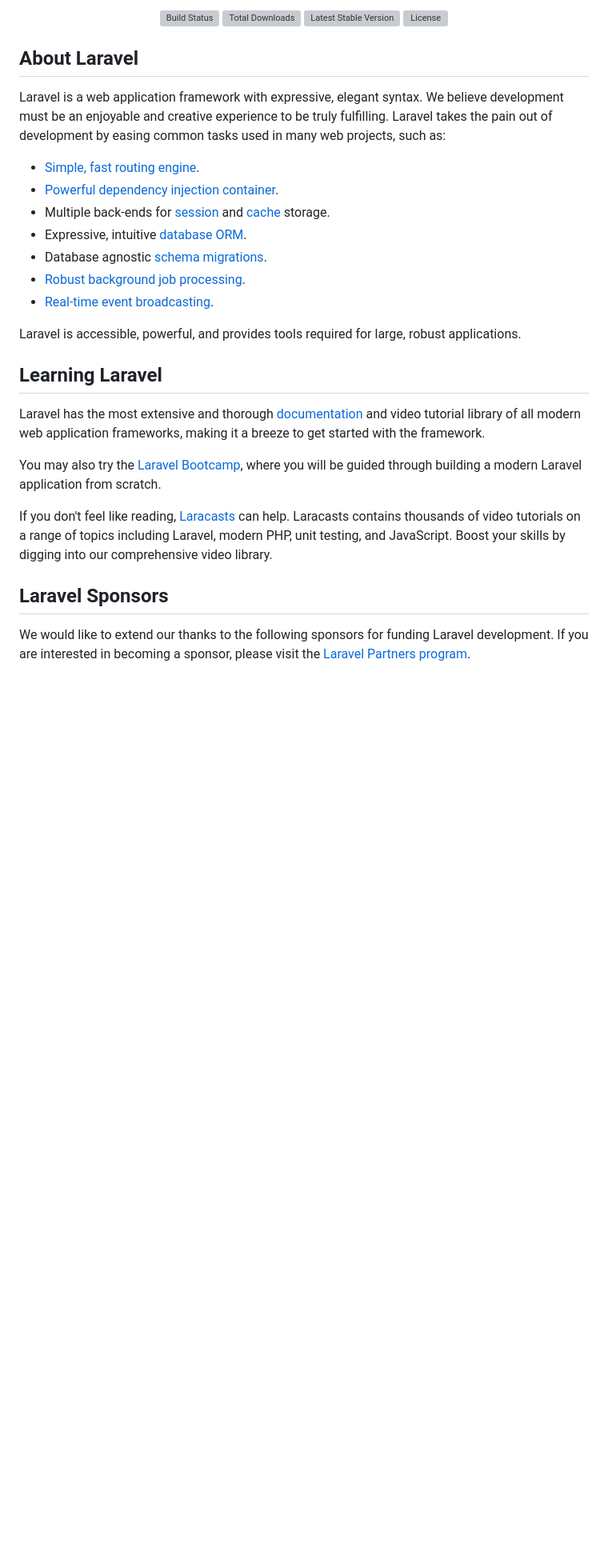
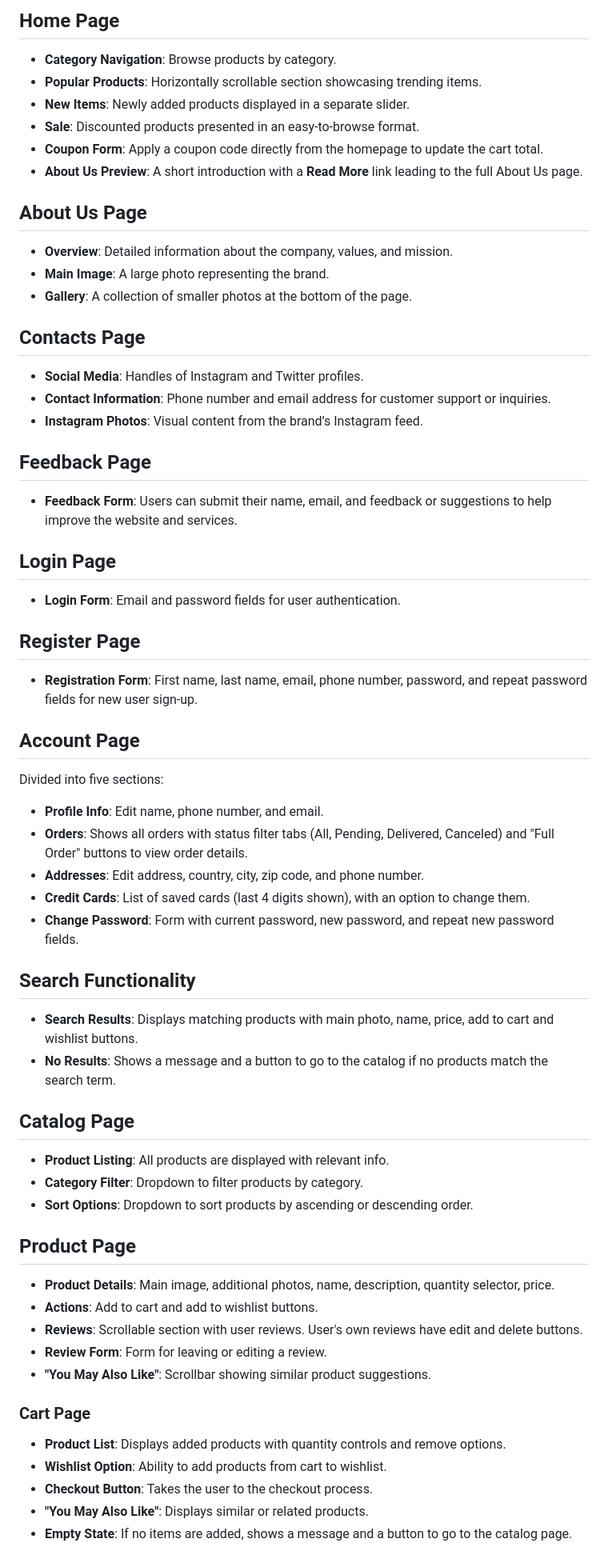
Before and after one commit to marimentesha/ecommerce, a Markdown page: README.md, the part around the change printed below. Shown: that part at 80% size. Rendered like a GitHub page; blank space fills up the shorter version; grey boxes are pictures that could not be loaded.

```diff
--- a/README.md
+++ b/README.md
@@ -2,34 +2,59 @@
 
-<p align="center">
-<a href="https://github.com/laravel/framework/actions"><img src="https://github.com/laravel/framework/workflows/tests/badge.svg" alt="Build Status"></a>
-<a href="https://packagist.org/packages/laravel/framework"><img src="https://img.shields.io/packagist/dt/laravel/framework" alt="Total Downloads"></a>
-<a href="https://packagist.org/packages/laravel/framework"><img src="https://img.shields.io/packagist/v/laravel/framework" alt="Latest Stable Version"></a>
-<a href="https://packagist.org/packages/laravel/framework"><img src="https://img.shields.io/packagist/l/laravel/framework" alt="License"></a>
-</p>
+## Home Page
+- **Category Navigation**: Browse products by category.
+- **Popular Products**: Horizontally scrollable section showcasing trending items.
+- **New Items**: Newly added products displayed in a separate slider.
+- **Sale**: Discounted products presented in an easy-to-browse format.
+- **Coupon Form**: Apply a coupon code directly from the homepage to update the cart total.
+- **About Us Preview**: A short introduction with a **Read More** link leading to the full About Us page.
 
-## About Laravel
+## About Us Page
+- **Overview**: Detailed information about the company, values, and mission.
+- **Main Image**: A large photo representing the brand.
+- **Gallery**: A collection of smaller photos at the bottom of the page.
 
-Laravel is a web application framework with expressive, elegant syntax. We believe development must be an enjoyable and creative experience to be truly fulfilling. Laravel takes the pain out of development by easing common tasks used in many web projects, such as:
+## Contacts Page
+- **Social Media**: Handles of Instagram and Twitter profiles.
+- **Contact Information**: Phone number and email address for customer support or inquiries.
+- **Instagram Photos**: Visual content from the brand’s Instagram feed.
 
-- [Simple, fast routing engine](https://laravel.com/docs/routing).
-- [Powerful dependency injection container](https://laravel.com/docs/container).
-- Multiple back-ends for [session](https://laravel.com/docs/session) and [cache](https://laravel.com/docs/cache) storage.
-- Expressive, intuitive [database ORM](https://laravel.com/docs/eloquent).
-- Database agnostic [schema migrations](https://laravel.com/docs/migrations).
-- [Robust background job processing](https://laravel.com/docs/queues).
-- [Real-time event broadcasting](https://laravel.com/docs/broadcasting).
+## Feedback Page
+- **Feedback Form**: Users can submit their name, email, and feedback or suggestions to help improve the website and services.
 
-Laravel is accessible, powerful, and provides tools required for large, robust applications.
+## Login Page
+- **Login Form**: Email and password fields for user authentication.
 
-## Learning Laravel
+## Register Page
+- **Registration Form**: First name, last name, email, phone number, password, and repeat password fields for new user sign-up.
 
-Laravel has the most extensive and thorough [documentation](https://laravel.com/docs) and video tutorial library of all modern web application frameworks, making it a breeze to get started with the framework.
+## Account Page
+Divided into five sections:
+- **Profile Info**: Edit name, phone number, and email.
+- **Orders**: Shows all orders with status filter tabs (All, Pending, Delivered, Canceled) and "Full Order" buttons to view order details.
+- **Addresses**: Edit address, country, city, zip code, and phone number.
+- **Credit Cards**: List of saved cards (last 4 digits shown), with an option to change them.
+- **Change Password**: Form with current password, new password, and repeat new password fields.
 
-You may also try the [Laravel Bootcamp](https://bootcamp.laravel.com), where you will be guided through building a modern Laravel application from scratch.
+## Search Functionality
+- **Search Results**: Displays matching products with main photo, name, price, add to cart and wishlist buttons.
+- **No Results**: Shows a message and a button to go to the catalog if no products match the search term.
 
-If you don't feel like reading, [Laracasts](https://laracasts.com) can help. Laracasts contains thousands of video tutorials on a range of topics including Laravel, modern PHP, unit testing, and JavaScript. Boost your skills by digging into our comprehensive video library.
+## Catalog Page
+- **Product Listing**: All products are displayed with relevant info.
+- **Category Filter**: Dropdown to filter products by category.
+- **Sort Options**: Dropdown to sort products by ascending or descending order.
 
-## Laravel Sponsors
+## Product Page
+- **Product Details**: Main image, additional photos, name, description, quantity selector, price.
+- **Actions**: Add to cart and add to wishlist buttons.
+- **Reviews**: Scrollable section with user reviews. User's own reviews have edit and delete buttons.
+- **Review Form**: Form for leaving or editing a review.
+- **"You May Also Like"**: Scrollbar showing similar product suggestions.
 
-We would like to extend our thanks to the following sponsors for funding Laravel development. If you are interested in becoming a sponsor, please visit the [Laravel Partners program](https://partners.laravel.com).
+### Cart Page
+- **Product List**: Displays added products with quantity controls and remove options.
+- **Wishlist Option**: Ability to add products from cart to wishlist.
+- **Checkout Button**: Takes the user to the checkout process.
+- **"You May Also Like"**: Displays similar or related products.
+- **Empty State**: If no items are added, shows a message and a button to go to the catalog page.
 
```
Also changed, not shown: other parts of README.md (+82 -23 lines).
